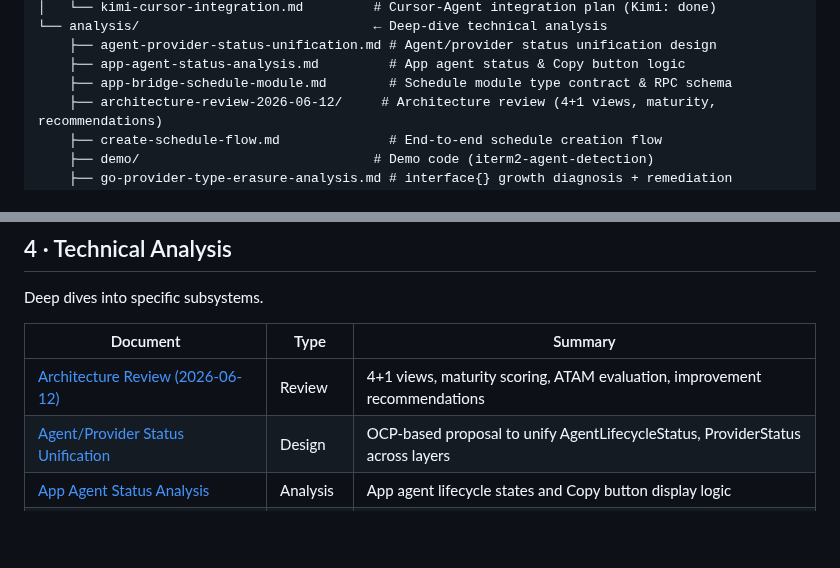
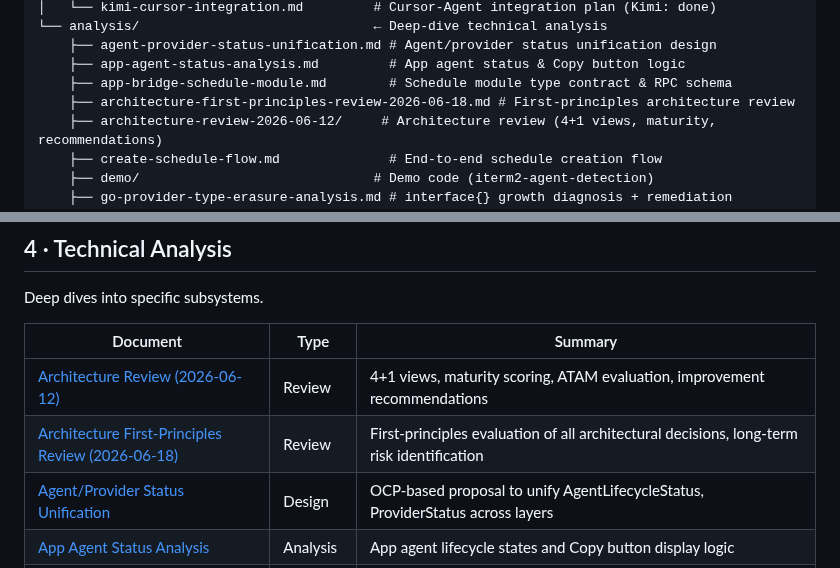
Before and after one commit to WuErPing/solo, a Markdown page: docs/README.md, 2 parts joined by grey strips. Rendered like a GitHub page; blank space fills up the shorter version.

```diff
--- a/docs/README.md
+++ b/docs/README.md
@@ -35,6 +35,7 @@ docs/
     ├── agent-provider-status-unification.md # Agent/provider status unification design
     ├── app-agent-status-analysis.md         # App agent status & Copy button logic
     ├── app-bridge-schedule-module.md        # Schedule module type contract & RPC schema
+    ├── architecture-first-principles-review-2026-06-18.md # First-principles architecture review
     ├── architecture-review-2026-06-12/     # Architecture review (4+1 views, maturity, recommendations)
     ├── create-schedule-flow.md              # End-to-end schedule creation flow
     ├── demo/                              # Demo code (iterm2-agent-detection)
@@ -122,6 +123,7 @@ Deep dives into specific subsystems.
 | Document | Type | Summary |
 |----------|------|---------|
 | [Architecture Review (2026-06-12)](analysis/architecture-review-2026-06-12/) | Review | 4+1 views, maturity scoring, ATAM evaluation, improvement recommendations |
+| [Architecture First-Principles Review (2026-06-18)](analysis/architecture-first-principles-review-2026-06-18.md) | Review | First-principles evaluation of all architectural decisions, long-term risk identification |
 | [Agent/Provider Status Unification](analysis/agent-provider-status-unification.md) | Design | OCP-based proposal to unify AgentLifecycleStatus, ProviderStatus across layers |
 | [App Agent Status Analysis](analysis/app-agent-status-analysis.md) | Analysis | App agent lifecycle states and Copy button display logic |
 | [App-Bridge Schedule Module](analysis/app-bridge-schedule-module.md) | Analysis | Schedule module type contract, RPC schema, and domain models |
```
Also changed, not shown: AGENTS.md (+1 -0 lines), docs/analysis/README.md (+16 -0 lines), docs/analysis/architecture-first-principles-review-2026-06-18.md (added, +151 -0 lines), docs/analysis/plan-tmux-project-matcher.md (added, +111 -0 lines), docs/analysis/spec-tmux-project-matcher.md (added, +79 -0 lines), app/assets/images/tmux-logo.png (added), 11 other files.
